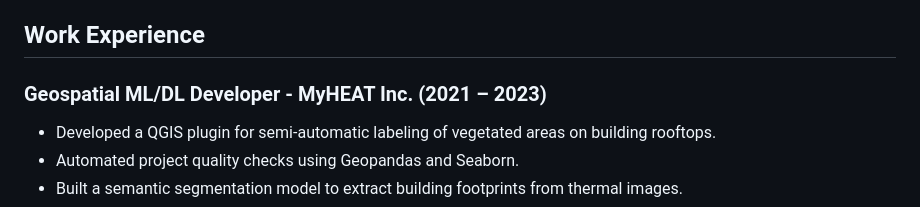
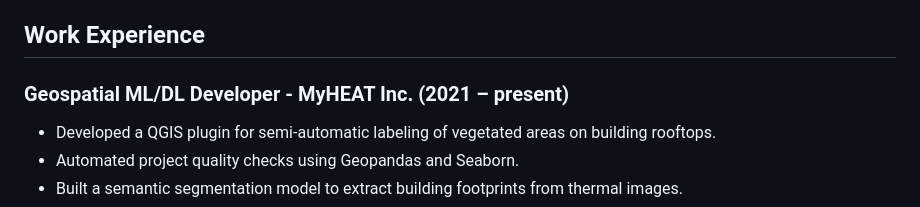
Before and after one commit to salarghaffarian/salarghaffarian.github.io, a Markdown page: README.md, the part around the change. Rendered like a GitHub page.

Commit message:
Edit year in README.md file

```diff
--- a/README.md
+++ b/README.md
@@ -25,7 +25,7 @@ LinkedIn: [LinkedIn Profile](https://www.linkedin.com/in/salar-ghaffarian-9738a0
 
 ## Work Experience
 
-### Geospatial ML/DL Developer - MyHEAT Inc. (2021 – 2023)
+### Geospatial ML/DL Developer - MyHEAT Inc. (2021 – present)
 - Developed a QGIS plugin for semi-automatic labeling of vegetated areas on building rooftops.
 - Automated project quality checks using Geopandas and Seaborn.
 - Built a semantic segmentation model to extract building footprints from thermal images.
```
